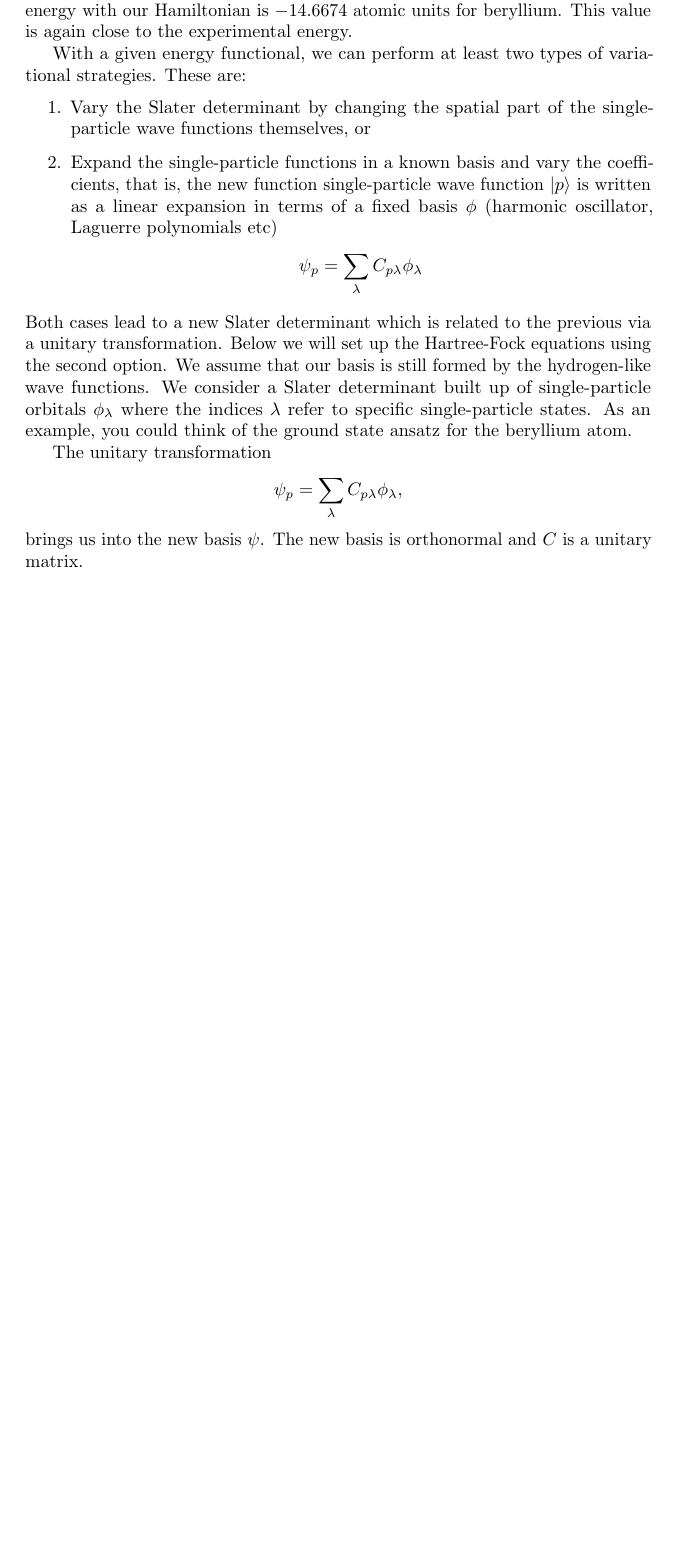
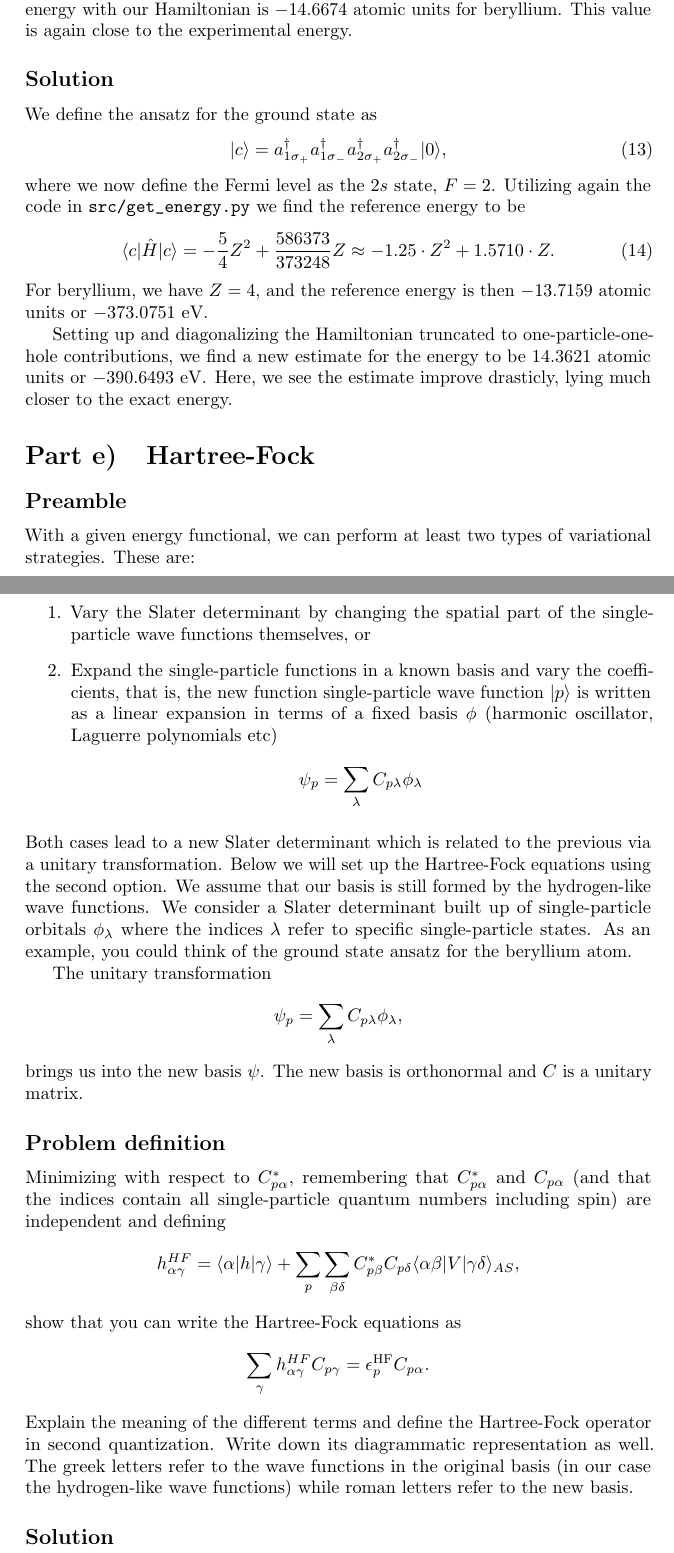
Before and after one commit to augustfe/FYS4480, a LaTeX document (midterm1/main.tex, which reads midterm1/sections/d.tex, midterm1/sections/e.tex): part of page 9 of 9 before the commit and two parts of pages 9 and 10 of 10 after it, the two joined at a grey line, cut so that both start at the same text, the shorter picture padded with empty space. Compiled offline with pdfLaTeX.

Commit message:
Starting E

```diff
--- a/midterm1/main.tex
+++ b/midterm1/main.tex
@@ -123,4 +123,32 @@ This means that if we excite one or two particles from the ground state, the spi
 \section{Moving to the Beryllium atom}
 \input{sections/d.tex}
 
+\section{Hartree-Fock}
+\subsection*{Preamble}
+With a given energy functional, we can perform at least two types of variational strategies.
+These are:
+\begin{enumerate}
+    \item Vary the Slater determinant by changing the spatial part of the single-particle wave functions themselves, or
+
+    \item Expand the single-particle functions in a known basis  and vary the coefficients, that is, the new function single-particle wave function $\ket{p}$ is written as a linear expansion in terms of a fixed basis $\phi$ (harmonic oscillator, Laguerre polynomials etc)
+        \begin{equation*}
+            \psi_p  = \sum_{\lambda} C_{p\lambda}\phi_{\lambda}
+        \end{equation*}
+\end{enumerate}
+Both cases lead to a new Slater determinant which is related to the previous via a unitary transformation.
+Below we will set up the Hartree-Fock equations using the second option.
+We assume that our basis is still formed by the hydrogen-like wave functions.
+We consider a Slater determinant built up of single-particle orbitals $\phi_{\lambda}$ where the indices $\lambda$ refer to specific single-particle states.
+As an example, you could think of the ground state ansatz for the beryllium atom.
+
+The unitary transformation
+\begin{equation*}
+    \psi_p  = \sum_{\lambda} C_{p\lambda}\phi_{\lambda},
+\end{equation*}
+brings us into the new basis $\psi$.
+The new basis is orthonormal and $C$ is a unitary matrix.
+
+\subsection*{Problem definition}
+\input{sections/e.tex}
+
 \end{document} % chktex 17
--- a/midterm1/sections/d.tex
+++ b/midterm1/sections/d.tex
@@ -7,25 +7,17 @@ Diagonalize this matrix and compare your eigenvalues with $\expval{c}{\hat{H}}{c
 The exact energy with our Hamiltonian is $-14.6674$ atomic units for beryllium.
 This value is again close to the experimental energy.
 
-With a given energy functional, we can perform at least two types of variational strategies.
-These are:
-\begin{enumerate}
-    \item Vary the Slater determinant by changing the spatial part of the single-particle wave functions themselves, or
+\subsection{}
+We define the ansatz for the ground state as
+\begin{equation}
+    \ket{c} = a^\dagger_{1\sigma_{+}} a^\dagger_{1\sigma_{-}} a^\dagger_{2\sigma_{+}} a^\dagger_{2\sigma_{-}} \ket{0},
+\end{equation}
+where we now define the Fermi level as the $2s$ state, $F = 2$.
+Utilizing again the code in \verb|src/get_energy.py| we find the reference energy to be
+\begin{equation}
+    \expval{c}{\hat{H}}{c} = -\frac{5}{4} Z^2 + \frac{586373}{373248} Z \approx -1.25 \cdot Z^2 + 1.5710 \cdot Z.
+\end{equation}
+For beryllium, we have $Z = 4$, and the reference energy is then $-13.7159$ atomic units or $-373.0751 \ \text{eV}$.
 
-    \item Expand the single-particle functions in a known basis  and vary the coefficients, that is, the new function single-particle wave function $\ket{p}$ is written as a linear expansion in terms of a fixed basis $\phi$ (harmonic oscillator, Laguerre polynomials etc)
-        \begin{equation*}
-            \psi_p  = \sum_{\lambda} C_{p\lambda}\phi_{\lambda}
-        \end{equation*}
-\end{enumerate}
-Both cases lead to a new Slater determinant which is related to the previous via a unitary transformation.
-Below we will set up the Hartree-Fock equations using the second option.
-We assume that our basis is still formed by the hydrogen-like wave functions.
-We consider a Slater determinant built up of single-particle orbitals $\phi_{\lambda}$ where the indices $\lambda$ refer to specific single-particle states.
-As an example, you could think of the ground state ansatz for the beryllium atom.
-
-The unitary transformation
-\begin{equation*}
-    \psi_p  = \sum_{\lambda} C_{p\lambda}\phi_{\lambda},
-\end{equation*}
-brings us into the new basis $\psi$.
-The new basis is orthonormal and $C$ is a unitary matrix.
+Setting up and diagonalizing the Hamiltonian truncated to one-particle-one-hole contributions, we find a new estimate for the energy to be $14.3621$ atomic units or $-390.6493 \ \text{eV}$.
+Here, we see the estimate improve drasticly, lying much closer to the exact energy.
--- /dev/null
+++ b/midterm1/sections/e.tex
@@ -0,0 +1,13 @@
+Minimizing with respect to $C^*_{p\alpha}$, remembering that $C^*_{p\alpha}$ and $C_{p\alpha}$ (and that the indices contain all single-particle quantum numbers including spin) are independent and defining
+\begin{equation*}
+    h_{\alpha\gamma}^{HF} = \expval{\alpha}{h}{\gamma} + \sum_{p} \sum_{\beta\delta} C^*_{p\beta} C_{p\delta} \expval{\alpha\beta}{V}{\gamma\delta}_{AS},
+\end{equation*}
+show that you can write the Hartree-Fock equations as
+\begin{equation*}
+    \sum_{\gamma} h_{\alpha\gamma}^{HF} C_{p\gamma} = \epsilon_p^{\mathrm{HF}} C_{p\alpha}. \label{eq:newhf}
+\end{equation*}
+Explain the meaning of the different terms and define the Hartree-Fock operator in second quantization.
+Write down its diagrammatic representation as well.
+The greek letters refer to the wave functions in the original basis (in our case the hydrogen-like wave functions) while roman letters refer to the new basis.
+
+\subsection{}
```
Also changed, not shown: midterm1/main.pdf, 1 other file.
